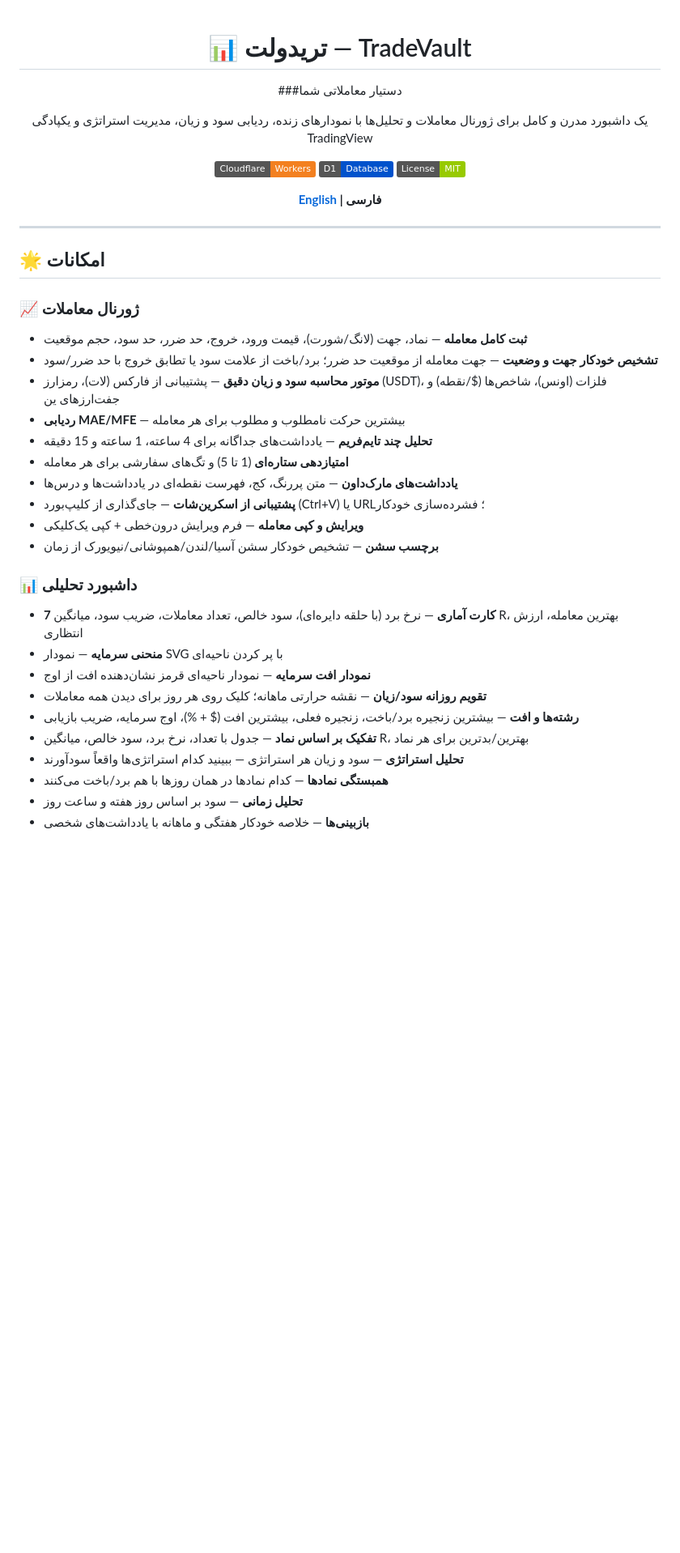
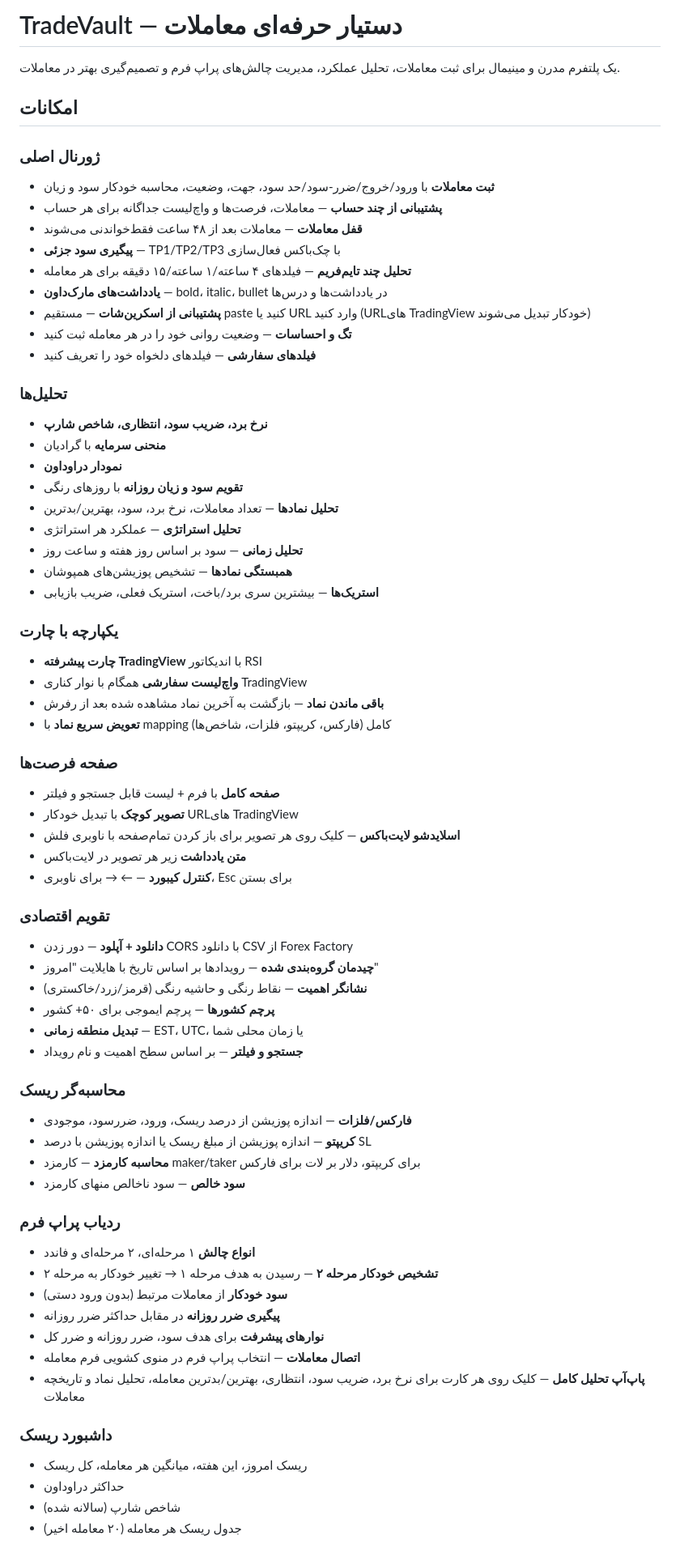
Before and after one commit to azadigh/TradeValut, a Markdown page: README_FA.md, the part around one of its changes. Shown at 81% size. Drawn GitHub-style; badges without logos; blank space fills up the shorter version.

```diff
--- a/README_FA.md
+++ b/README_FA.md
@@ -1,44 +1,70 @@
-<div dir="rtl" align="center">
+# TradeVault — دستیار حرفه‌ای معاملات
 
-# 📊 تریدولت — TradeVault
+یک پلتفرم مدرن و مینیمال برای ثبت معاملات، تحلیل عملکرد، مدیریت چالش‌های پراپ فرم و تصمیم‌گیری بهتر در معاملات.
 
-###دستیار معاملاتی شما
+## امکانات
 
-یک داشبورد مدرن و کامل برای ژورنال معاملات و تحلیل‌ها با نمودارهای زنده، ردیابی سود و زیان، مدیریت استراتژی و یکپادگی TradingView
+### ژورنال اصلی
+- **ثبت معاملات** با ورود/خروج/ضرر-سود/حد سود، جهت، وضعیت، محاسبه خودکار سود و زیان
+- **پشتیبانی از چند حساب** — معاملات، فرصت‌ها و واچ‌لیست جداگانه برای هر حساب
+- **قفل معاملات** — معاملات بعد از ۴۸ ساعت فقط‌خواندنی می‌شوند
+- **پیگیری سود جزئی** — TP1/TP2/TP3 با چک‌باکس فعال‌سازی
+- **تحلیل چند تایم‌فریم** — فیلدهای ۴ ساعته/۱ ساعته/۱۵ دقیقه برای هر معامله
+- **یادداشت‌های مارک‌داون** — bold، italic، bullet در یادداشت‌ها و درس‌ها
+- **پشتیبانی از اسکرین‌شات** — مستقیم paste کنید یا URL وارد کنید (URL‌های TradingView خودکار تبدیل می‌شوند)
+- **تگ و احساسات** — وضعیت روانی خود را در هر معامله ثبت کنید
+- **فیلدهای سفارشی** — فیلدهای دلخواه خود را تعریف کنید
 
-[![Cloudflare Workers](https://img.shields.io/badge/Cloudflare-Workers-F38020?logo=cloudflare&logoColor=white)](https://workers.cloudflare.com/)
-[![D1 Database](https://img.shields.io/badge/D1-Database-0052CC?logo=cloudflare&logoColor=white)](https://developers.cloudflare.com/d1/)
-[![License](https://img.shields.io/badge/License-MIT-green.svg)](LICENSE)
+### تحلیل‌ها
+- **نرخ برد، ضریب سود، انتظاری، شاخص شارپ**
+- **منحنی سرمایه** با گرادیان
+- **نمودار دراوداون**
+- **تقویم سود و زیان روزانه** با روزهای رنگی
+- **تحلیل نمادها** — تعداد معاملات، نرخ برد، سود، بهترین/بدترین
+- **تحلیل استراتژی** — عملکرد هر استراتژی
+- **تحلیل زمانی** — سود بر اساس روز هفته و ساعت روز
+- **همبستگی نمادها** — تشخیص پوزیشن‌های همپوشان
+- **استریک‌ها** — بیشترین سری برد/باخت، استریک فعلی، ضریب بازیابی
 
-**[English](README.md) | فارسی**
+### یکپارچه با چارت
+- **چارت پیشرفته TradingView** با اندیکاتور RSI
+- **واچ‌لیست سفارشی** همگام با نوار کناری TradingView
+- **باقی ماندن نماد** — بازگشت به آخرین نماد مشاهده شده بعد از رفرش
+- **تعویض سریع نماد** با mapping کامل (فارکس، کریپتو، فلزات، شاخص‌ها)
 
-</div>
+### صفحه فرصت‌ها
+- **صفحه کامل** با فرم + لیست قابل جستجو و فیلتر
+- **تصویر کوچک** با تبدیل خودکار URL‌های TradingView
+- **اسلایدشو لایت‌باکس** — کلیک روی هر تصویر برای باز کردن تمام‌صفحه با ناوبری فلش
+- **متن یادداشت** زیر هر تصویر در لایت‌باکس
+- **کنترل کیبورد** — ← → برای ناوبری، Esc برای بستن
 
----
+### تقویم اقتصادی
+- **دانلود + آپلود** — دور زدن CORS با دانلود CSV از Forex Factory
+- **چیدمان گروه‌بندی شده** — رویدادها بر اساس تاریخ با هایلایت "امروز"
+- **نشانگر اهمیت** — نقاط رنگی و حاشیه رنگی (قرمز/زرد/خاکستری)
+- **پرچم کشورها** — پرچم ایموجی برای ۵۰+ کشور
+- **تبدیل منطقه زمانی** — EST، UTC، یا زمان محلی شما
+- **جستجو و فیلتر** — بر اساس سطح اهمیت و نام رویداد
 
-## 🌟 امکانات
+### محاسبه‌گر ریسک
+- **فارکس/فلزات** — اندازه پوزیشن از درصد ریسک، ورود، ضرر‌سود، موجودی
+- **کریپتو** — اندازه پوزیشن از مبلغ ریسک یا اندازه پوزیشن با درصد SL
+- **محاسبه کارمزد** — کارمزد maker/taker برای کریپتو، دلار بر لات برای فارکس
+- **سود خالص** — سود ناخالص منهای کارمزد
 
-### 📈 ژورنال معاملات
-- **ثبت کامل معامله** — نماد، جهت (لانگ/شورت)، قیمت ورود، خروج، حد ضرر، حد سود، حجم موقعیت
-- **تشخیص خودکار جهت و وضعیت** — جهت معامله از موقعیت حد ضرر؛ برد/باخت از علامت سود یا تطابق خروج با حد ضرر/سود
-- **موتور محاسبه سود و زیان دقیق** — پشتیبانی از فارکس (لات)، رمزارز (USDT)، فلزات (اونس)، شاخص‌ها ($/نقطه) و جفت‌ارزهای ین
-- **ردیابی MAE/MFE** — بیشترین حرکت نامطلوب و مطلوب برای هر معامله
-- **تحلیل چند تایم‌فریم** — یادداشت‌های جداگانه برای 4 ساعته، 1 ساعته و 15 دقیقه
-- **امتیازدهی ستاره‌ای** (1 تا 5) و تگ‌های سفارشی برای هر معامله
-- **یادداشت‌های مارک‌داون** — متن پررنگ، کج، فهرست نقطه‌ای در یادداشت‌ها و درس‌ها
-- **پشتیبانی از اسکرین‌شات** — جای‌گذاری از کلیپ‌بورد (Ctrl+V) یا URL؛ فشرده‌سازی خودکار
-- **ویرایش و کپی معامله** — فرم ویرایش درون‌خطی + کپی یک‌کلیکی
-- **برچسب سشن** — تشخیص خودکار سشن آسیا/لندن/همپوشانی/نیویورک از زمان
+### ردیاب پراپ فرم
+- **انواع چالش** ۱ مرحله‌ای، ۲ مرحله‌ای و فاندد
+- **تشخیص خودکار مرحله ۲** — رسیدن به هدف مرحله ۱ → تغییر خودکار به مرحله ۲
+- **سود خودکار** از معاملات مرتبط (بدون ورود دستی)
+- **پیگیری ضرر روزانه** در مقابل حداکثر ضرر روزانه
+- **نوارهای پیشرفت** برای هدف سود، ضرر روزانه و ضرر کل
+- **اتصال معاملات** — انتخاب پراپ فرم در منوی کشویی فرم معامله
+- **پاپ‌آپ تحلیل کامل** — کلیک روی هر کارت برای نرخ برد، ضریب سود، انتظاری، بهترین/بدترین معامله، تحلیل نماد و تاریخچه معاملات
 
-### 📊 داشبورد تحلیلی
-- **7 کارت آماری** — نرخ برد (با حلقه دایره‌ای)، سود خالص، تعداد معاملات، ضریب سود، میانگین R، بهترین معامله، ارزش انتظاری
-- **منحنی سرمایه** — نمودار SVG با پر کردن ناحیه‌ای
-- **نمودار افت سرمایه** — نمودار ناحیه‌ای قرمز نشان‌دهنده افت از اوج
-- **تقویم روزانه سود/زیان** — نقشه حرارتی ماهانه؛ کلیک روی هر روز برای دیدن همه معاملات
-- **رشته‌ها و افت** — بیشترین زنجیره برد/باخت، زنجیره فعلی، بیشترین افت ($ + %)، اوج سرمایه، ضریب بازیابی
-- **تفکیک بر اساس نماد** — جدول با تعداد، نرخ برد، سود خالص، میانگین R، بهترین/بدترین برای هر نماد
-- **تحلیل استراتژی** — سود و زیان هر استراتژی — ببینید کدام استراتژی‌ها واقعاً سودآورند
-- **همبستگی نمادها** — کدام نمادها در همان روزها با هم برد/باخت می‌کنند
-- **تحلیل زمانی** — سود بر اساس روز هفته و ساعت روز
-- **بازبینی‌ها** — خلاصه خودکار هفتگی و ماهانه با یادداشت‌های شخصی
+### داشبورد ریسک
+- ریسک امروز، این هفته، میانگین هر معامله، کل ریسک
+- حداکثر دراوداون
+- شاخص شارپ (سالانه شده)
+- جدول ریسک هر معامله (۲۰ معامله اخیر)
 
```
Also changed, not shown: other parts of README_FA.md (+43 -81 lines).
